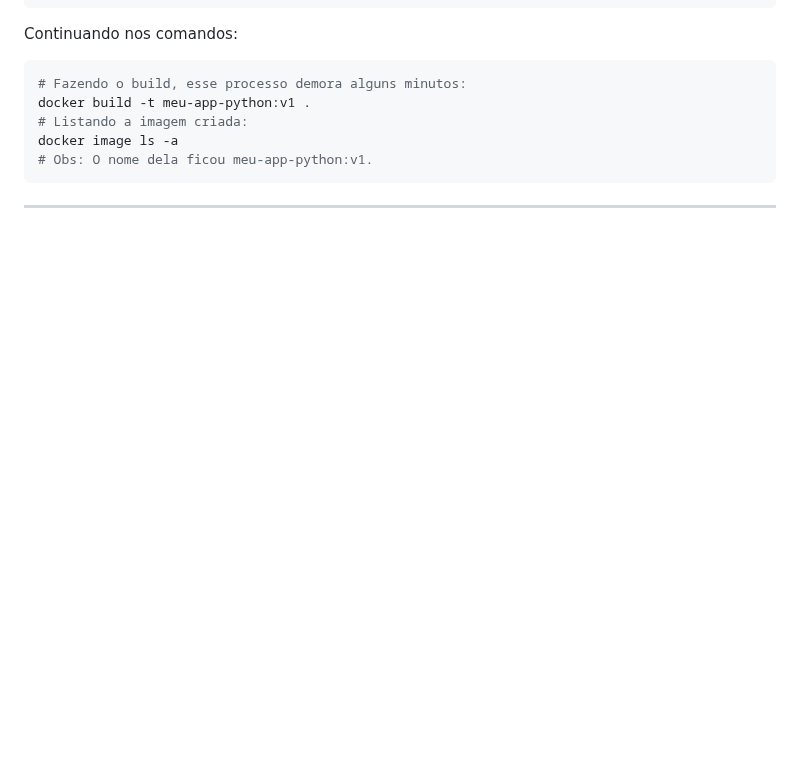
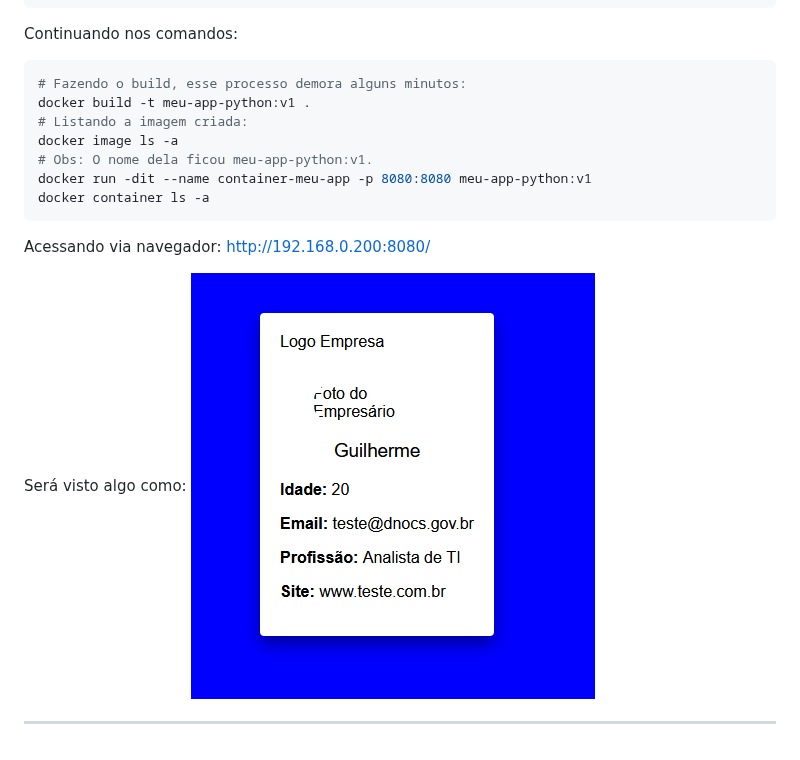
Before and after one commit to guilhermelinharesbr/docker, a Markdown page: Dockerfile/Exercicios/01.Criando_primeiro_Dockerfile.md, the part around one of its changes. Rendered like a GitHub page; pictures changed too: images/Dockerfile/tela_da_aplicacao_em_python_3.png (added); blank space fills up the shorter version.

````diff
--- a/Dockerfile/Exercicios/01.Criando_primeiro_Dockerfile.md
+++ b/Dockerfile/Exercicios/01.Criando_primeiro_Dockerfile.md
@@ -86,6 +86,14 @@ docker build -t meu-app-python:v1 .
 # Listando a imagem criada:
 docker image ls -a
 # Obs: O nome dela ficou meu-app-python:v1.
+docker run -dit --name container-meu-app -p 8080:8080 meu-app-python:v1
+docker container ls -a
 ```
 
+Acessando via navegador:
+http://192.168.0.200:8080/
+
+Será visto algo como:
+![tela_da_aplicacao_em_python_3.png](/images/Dockerfile/tela_da_aplicacao_em_python_3.png)
+
 ---
````
Also changed, not shown: other parts of Dockerfile/Exercicios/01.Criando_primeiro_Dockerfile.md (+2 -2 lines).
